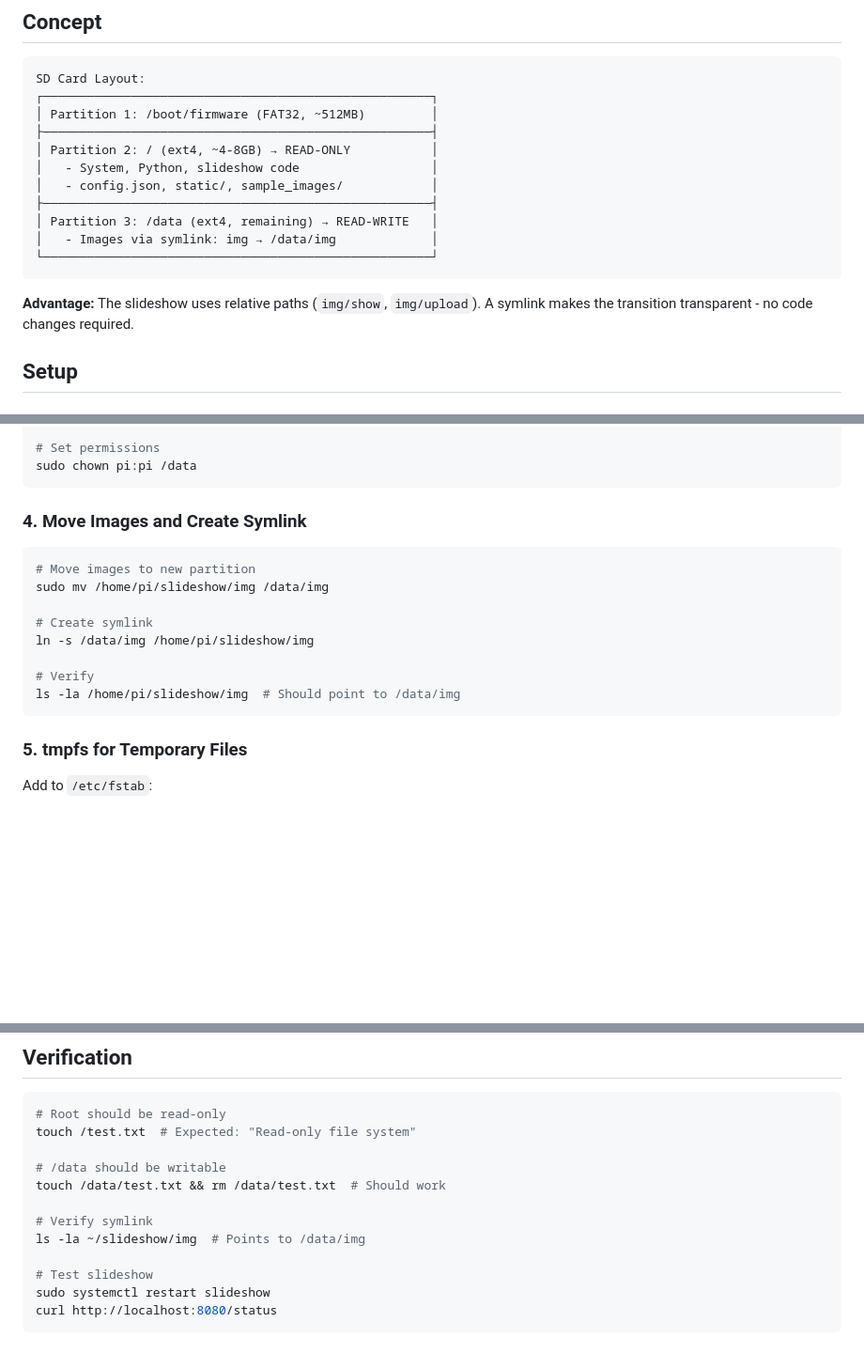
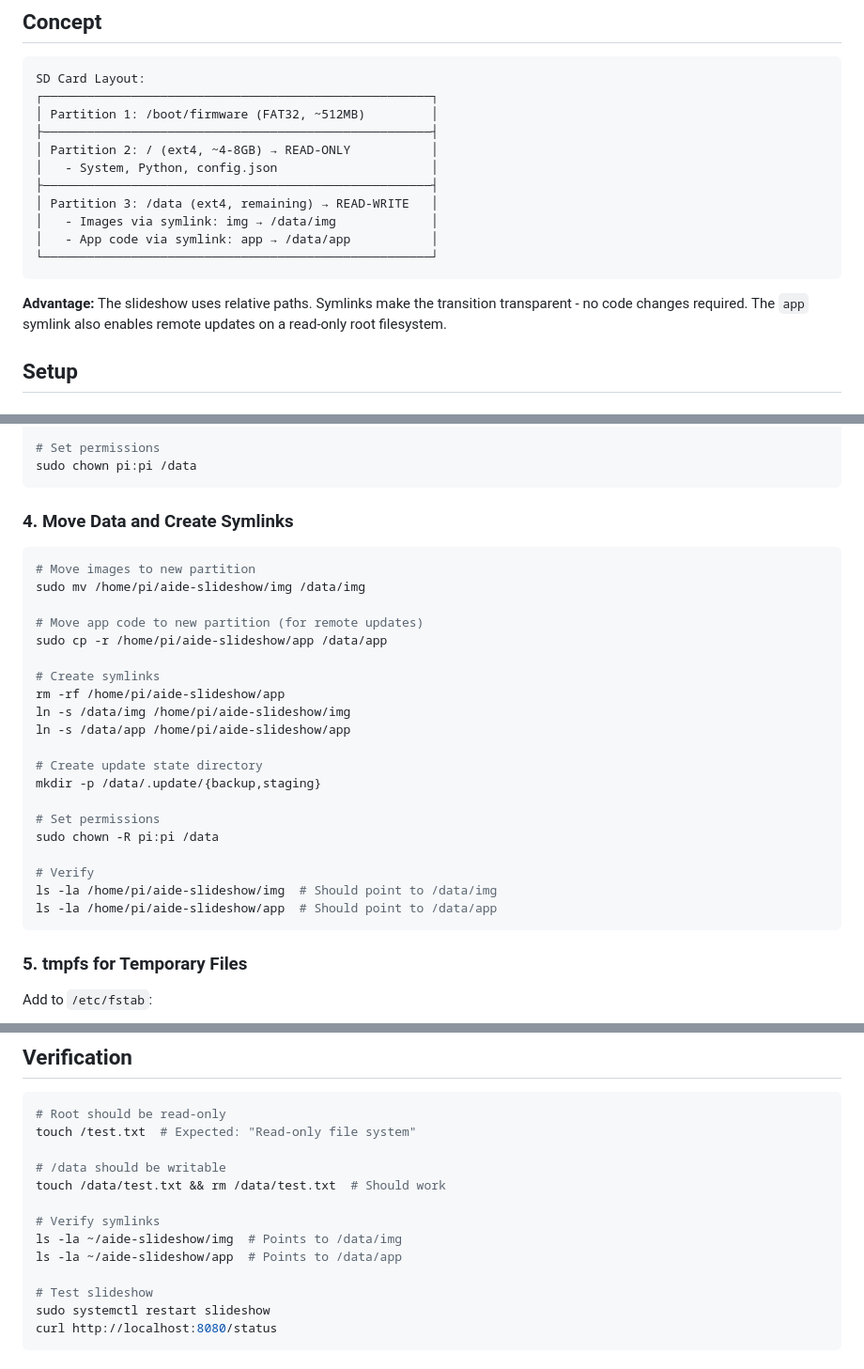
Before and after one commit to aide-examples/aide-slideshow, a Markdown page: app/README.md, 3 parts joined by grey strips. Shown at 94% size. GitHub-like rendering; blank space fills up the shorter version.

Commit message:
Update README for dual symlink setup (img + app)
Co-Authored-By: Claude Opus 4.5 <noreply@anthropic.com>

````diff
--- a/app/README.md
+++ b/app/README.md
@@ -970,15 +970,15 @@ SD Card Layout:
 │ Partition 1: /boot/firmware (FAT32, ~512MB)         │
 ├─────────────────────────────────────────────────────┤
 │ Partition 2: / (ext4, ~4-8GB) → READ-ONLY           │
-│   - System, Python, slideshow code                  │
-│   - config.json, static/, sample_images/            │
+│   - System, Python, config.json                     │
 ├─────────────────────────────────────────────────────┤
 │ Partition 3: /data (ext4, remaining) → READ-WRITE   │
 │   - Images via symlink: img → /data/img             │
+│   - App code via symlink: app → /data/app           │
 └─────────────────────────────────────────────────────┘
 ```
 
-**Advantage:** The slideshow uses relative paths (`img/show`, `img/upload`). A symlink makes the transition transparent - no code changes required.
+**Advantage:** The slideshow uses relative paths. Symlinks make the transition transparent - no code changes required. The `app` symlink also enables remote updates on a read-only root filesystem.
 
 ## Setup
 
@@ -1066,17 +1066,29 @@ sudo mount /data
 sudo chown pi:pi /data
 ```
 
-### 4. Move Images and Create Symlink
+### 4. Move Data and Create Symlinks
 
 ```bash
 # Move images to new partition
-sudo mv /home/pi/slideshow/img /data/img
+sudo mv /home/pi/aide-slideshow/img /data/img
 
-# Create symlink
-ln -s /data/img /home/pi/slideshow/img
+# Move app code to new partition (for remote updates)
+sudo cp -r /home/pi/aide-slideshow/app /data/app
+
+# Create symlinks
+rm -rf /home/pi/aide-slideshow/app
+ln -s /data/img /home/pi/aide-slideshow/img
+ln -s /data/app /home/pi/aide-slideshow/app
+
+# Create update state directory
+mkdir -p /data/.update/{backup,staging}
+
+# Set permissions
+sudo chown -R pi:pi /data
 
 # Verify
-ls -la /home/pi/slideshow/img  # Should point to /data/img
+ls -la /home/pi/aide-slideshow/img  # Should point to /data/img
+ls -la /home/pi/aide-slideshow/app  # Should point to /data/app
 ```
 
 ### 5. tmpfs for Temporary Files
@@ -1149,8 +1161,9 @@ touch /test.txt  # Expected: "Read-only file system"
 # /data should be writable
 touch /data/test.txt && rm /data/test.txt  # Should work
 
-# Verify symlink
-ls -la ~/slideshow/img  # Points to /data/img
+# Verify symlinks
+ls -la ~/aide-slideshow/img  # Points to /data/img
+ls -la ~/aide-slideshow/app  # Points to /data/app
 
 # Test slideshow
 sudo systemctl restart slideshow
````
